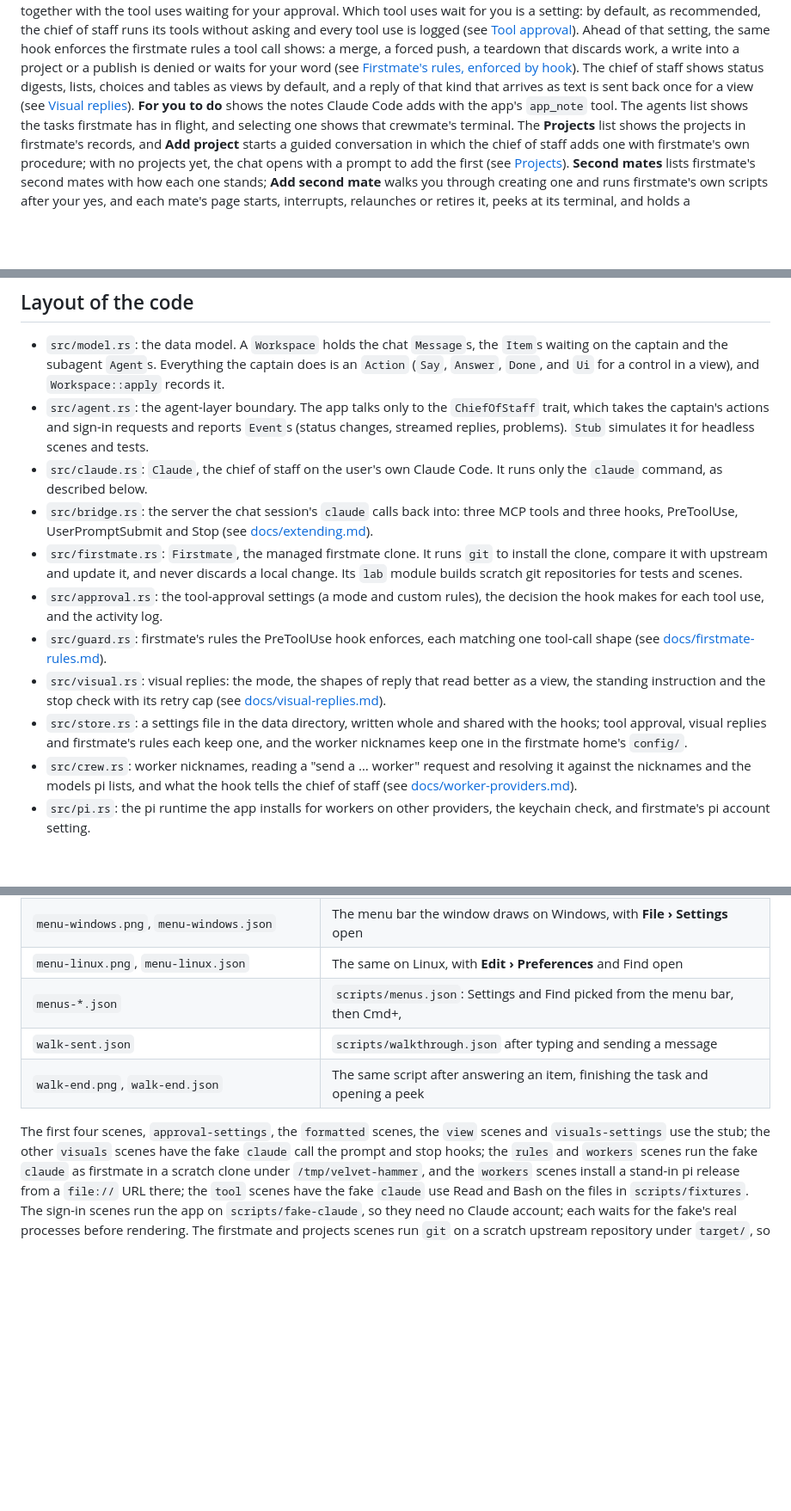
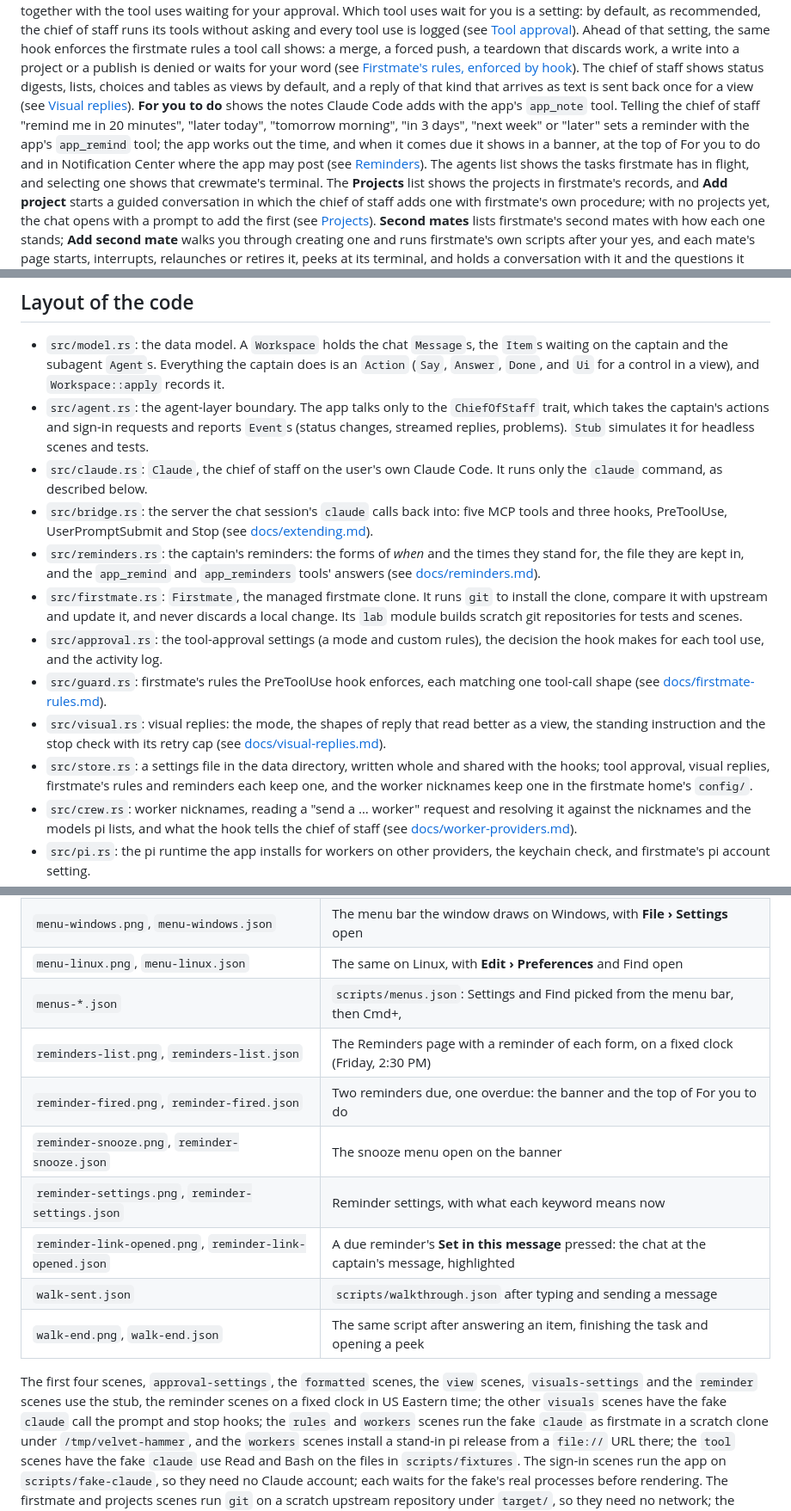
Before and after one commit to VinSpee/velvet-hammer, a Markdown page: README.md, 3 parts joined by grey strips. Shown at 86% size. Drawn GitHub-style; blank space fills up the shorter version.

```diff
--- a/README.md
+++ b/README.md
@@ -21,7 +21,11 @@ a tool call shows: a merge, a forced push, a teardown that discards work, a writ
 or a publish is denied or waits for your word (see
 [Firstmate's rules, enforced by hook](docs/firstmate-rules.md)). The chief of staff shows status
 digests, lists, choices and tables as views by default, and a reply of that kind that arrives as
-text is sent back once for a view (see [Visual replies](docs/visual-replies.md)). **For you to do** shows the notes Claude Code adds with the app's `app_note` tool. The
+text is sent back once for a view (see [Visual replies](docs/visual-replies.md)). **For you to do** shows the notes Claude Code adds with the app's `app_note` tool. Telling
+the chief of staff "remind me in 20 minutes", "later today", "tomorrow morning", "in 3 days",
+"next week" or "later" sets a reminder with the app's `app_remind` tool; the app works out the
+time, and when it comes due it shows in a banner, at the top of For you to do and in Notification
+Center where the app may post (see [Reminders](docs/reminders.md)). The
 agents list shows the tasks firstmate has in flight, and selecting one shows that crewmate's
 terminal. The **Projects** list shows the projects in firstmate's records, and **Add project**
 starts a guided conversation in which the chief of staff adds one with firstmate's own procedure;
@@ -132,8 +140,11 @@ input** and **For you to do**.
   replies, problems). `Stub` simulates it for headless scenes and tests.
 - `src/claude.rs`: `Claude`, the chief of staff on the user's own Claude Code. It runs only the
   `claude` command, as described below.
-- `src/bridge.rs`: the server the chat session's `claude` calls back into: three MCP tools and three
-  hooks, PreToolUse, UserPromptSubmit and Stop (see [docs/extending.md](docs/extending.md)).
+- `src/bridge.rs`: the server the chat session's `claude` calls back into: five MCP tools and
+  three hooks, PreToolUse, UserPromptSubmit and Stop (see [docs/extending.md](docs/extending.md)).
+- `src/reminders.rs`: the captain's reminders: the forms of *when* and the times they stand for,
+  the file they are kept in, and the `app_remind` and `app_reminders` tools' answers (see
+  [docs/reminders.md](docs/reminders.md)).
 - `src/firstmate.rs`: `Firstmate`, the managed firstmate clone. It runs `git` to install the
   clone, compare it with upstream and update it, and never discards a local change. Its `lab`
   module builds scratch git repositories for tests and scenes.
@@ -145,8 +156,8 @@ input** and **For you to do**.
   standing instruction and the stop check with its retry cap (see
   [docs/visual-replies.md](docs/visual-replies.md)).
 - `src/store.rs`: a settings file in the data directory, written whole and shared with the hooks;
-  tool approval, visual replies and firstmate's rules each keep one, and the worker nicknames
-  keep one in the firstmate home's `config/`.
+  tool approval, visual replies, firstmate's rules and reminders each keep one, and the worker
+  nicknames keep one in the firstmate home's `config/`.
 - `src/crew.rs`: worker nicknames, reading a "send a … worker" request and resolving it against
   the nicknames and the models pi lists, and what the hook tells the chief of staff (see
   [docs/worker-providers.md](docs/worker-providers.md)).
@@ -421,11 +438,17 @@ It writes these files to `OUT_DIR`:
 | `menu-windows.png`, `menu-windows.json` | The menu bar the window draws on Windows, with **File › Settings** open |
 | `menu-linux.png`, `menu-linux.json` | The same on Linux, with **Edit › Preferences** and Find open |
 | `menus-*.json` | `scripts/menus.json`: Settings and Find picked from the menu bar, then Cmd+, |
+| `reminders-list.png`, `reminders-list.json` | The Reminders page with a reminder of each form, on a fixed clock (Friday, 2:30 PM) |
+| `reminder-fired.png`, `reminder-fired.json` | Two reminders due, one overdue: the banner and the top of For you to do |
+| `reminder-snooze.png`, `reminder-snooze.json` | The snooze menu open on the banner |
+| `reminder-settings.png`, `reminder-settings.json` | Reminder settings, with what each keyword means now |
+| `reminder-link-opened.png`, `reminder-link-opened.json` | A due reminder's **Set in this message** pressed: the chat at the captain's message, highlighted |
 | `walk-sent.json` | `scripts/walkthrough.json` after typing and sending a message |
 | `walk-end.png`, `walk-end.json` | The same script after answering an item, finishing the task and opening a peek |
 
-The first four scenes, `approval-settings`, the `formatted` scenes, the `view` scenes and
-`visuals-settings` use the stub; the other `visuals` scenes have the fake `claude` call the prompt
+The first four scenes, `approval-settings`, the `formatted` scenes, the `view` scenes,
+`visuals-settings` and the `reminder` scenes use the stub, the reminder scenes on a fixed clock in
+US Eastern time; the other `visuals` scenes have the fake `claude` call the prompt
 and stop hooks; the `rules` and `workers` scenes run the fake `claude` as firstmate in a scratch clone under
 `/tmp/velvet-hammer`, and the `workers` scenes install a stand-in pi release from a `file://` URL
 there; the `tool`
```
Also changed, not shown: other parts of README.md (+13 -3 lines), docs/extending.md (+3 -2 lines), docs/reminders.md (added, +147 -0 lines), docs/screens/reminders/reminder-fired.png (added), docs/screens/reminders/reminder-link-opened.png (added), docs/screens/reminders/reminder-settings.png (added), docs/screens/reminders/reminder-snooze.png (added), docs/screens/reminders/reminders-list.png (added), docs/screens/settings/settings.png, 11 other files.
